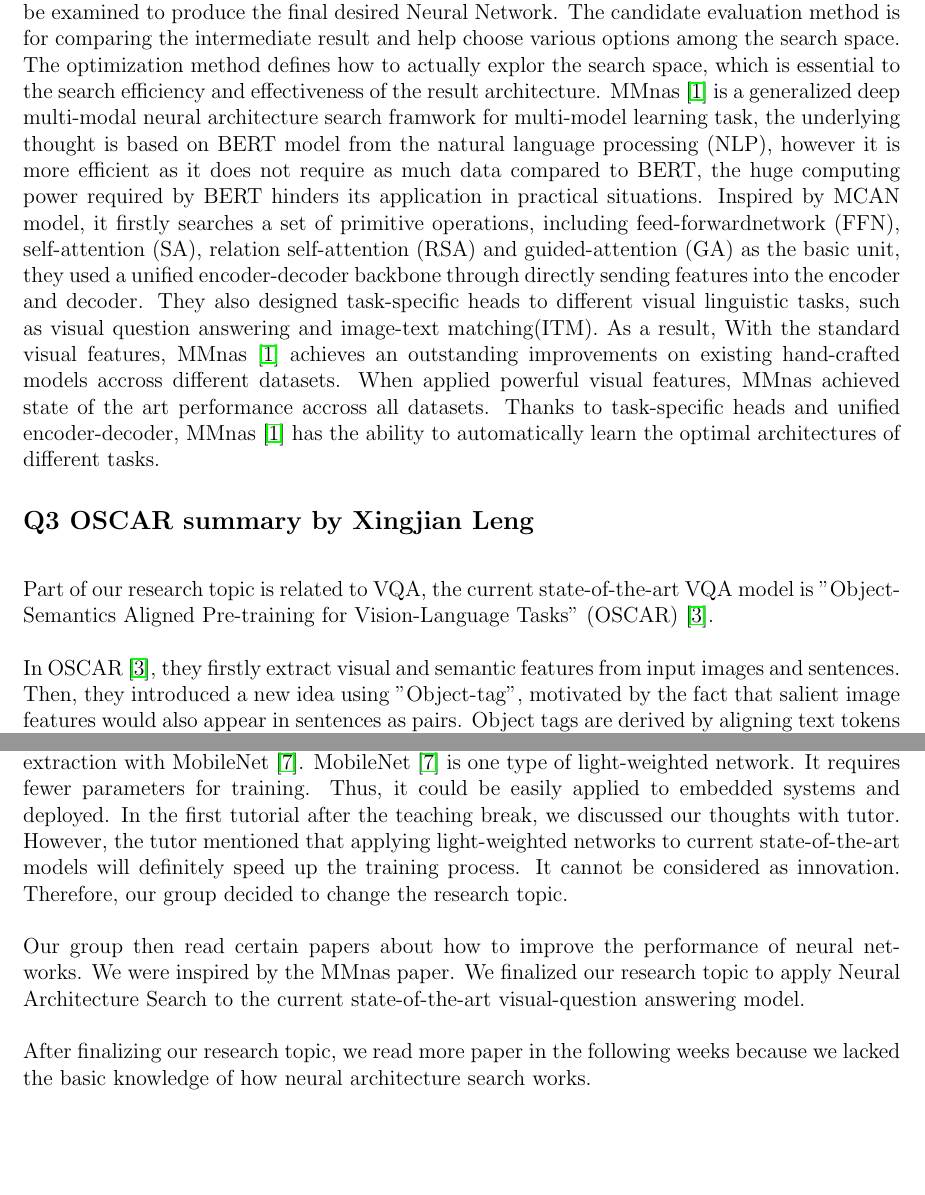
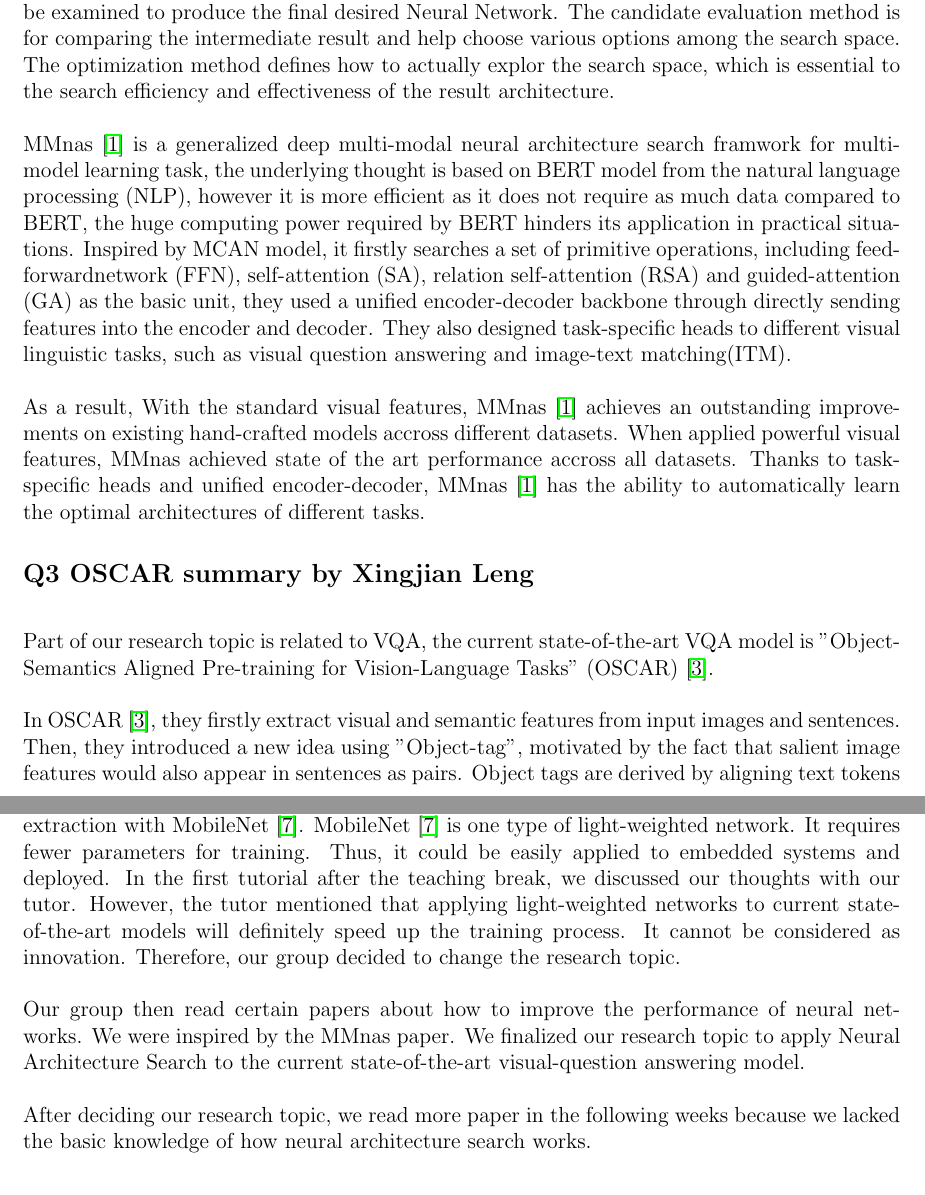
Before and after one commit to A1pine/comp2550-2021-ass3, a LaTeX problem sheet (assignment3.tex): two parts of pages 2 and 3 of 4, joined at a grey line, cut so that both start at the same text, the shorter picture padded with empty space. Compiled offline with pdfLaTeX.

Commit message:
adjust structure

```diff
--- a/assignment3.tex
+++ b/assignment3.tex
@@ -35,9 +36,11 @@ As the title of the original paper infers, OSCAR \cite{DBLP:journals/corr/abs-20
 \par\noindent \newline Previous methods majorly apply multi-layer self-attention Transformers to learn cross-modal background representations, with singular embedding of each modality, which makes result of VLP tasks mostly affected by the input singular embedding. Nevertheless, VLP is naturally a weakly-supervised learning task since the explicit information between text and images are always not well labeled. On the other hand, visual features extracted with Fast R-CNN object detectors  are usually over-sampled, which result in ambiguities for the extracted visual embedding. To improve this situation, OSCAR \cite{DBLP:journals/corr/abs-2004-06165} innovatively introduces \verb|anchor point| to help the model learn semantic alignments between images and texts. \verb|anchor point| is like an object tags detected in images. They treat the training samples as a combination of word, images and \verb|anchor point|.
 
 \subsubsection*{MMnas}
-The deep learning community is taking a transition from human-designed neural architecture to automatically self-designed neural architecture, known as AutoML. Neural Architecture Search is a subset of AutoML, it majorly focuses on automated Neural Network architecture selection and creation, past year have seen has a great number of successful applications of NAS. A NAS procedure can be divided into three components, (1) Search Space, (2)Candidate Evaluation Method and (3)Optimization Method. Search defines the potential network that can be examined to produce the final desired Neural Network. The candidate evaluation method is for comparing the intermediate result and help choose various options among the search space. The optimization method defines how to actually explor the search space, which is essential to the search efficiency and effectiveness of the result architecture.
-MMnas \cite{DBLP:journals/corr/abs-2004-12070} is a generalized deep multi-modal neural architecture search framwork for multi-model learning task, the underlying thought is based on BERT model from the natural language processing (NLP), however it is more efficient as it does not require as much data compared to BERT, the huge computing power required by BERT hinders its application in practical situations. Inspired by MCAN model, it firstly searches a set of primitive operations, including feed-forwardnetwork (FFN), self-attention (SA), relation self-attention (RSA) and guided-attention (GA) as the basic unit, they used a unified encoder-decoder backbone through directly sending features into the encoder and decoder. They also designed task-specific heads to different visual linguistic tasks, such as visual question answering and image-text matching(ITM).
-As a result, With the standard visual features, MMnas \cite{DBLP:journals/corr/abs-2004-12070} achieves an outstanding improvements on existing hand-crafted models accross different datasets. When applied powerful visual features, MMnas achieved state of the art performance accross all datasets. Thanks to task-specific heads and unified encoder-decoder, MMnas \cite{DBLP:journals/corr/abs-2004-12070} has the ability to automatically learn the optimal architectures of different tasks.
+\par\noindent The deep learning community is taking a transition from human-designed neural architecture to automatically self-designed neural architecture, known as AutoML. Neural Architecture Search is a subset of AutoML, it majorly focuses on automated Neural Network architecture selection and creation, past year have seen has a great number of successful applications of NAS. A NAS procedure can be divided into three components, (1) Search Space, (2)Candidate Evaluation Method and (3)Optimization Method. Search defines the potential network that can be examined to produce the final desired Neural Network. The candidate evaluation method is for comparing the intermediate result and help choose various options among the search space. The optimization method defines how to actually explor the search space, which is essential to the search efficiency and effectiveness of the result architecture.
+
+\par\noindent \newline MMnas \cite{DBLP:journals/corr/abs-2004-12070} is a generalized deep multi-modal neural architecture search framwork for multi-model learning task, the underlying thought is based on BERT model from the natural language processing (NLP), however it is more efficient as it does not require as much data compared to BERT, the huge computing power required by BERT hinders its application in practical situations. Inspired by MCAN model, it firstly searches a set of primitive operations, including feed-forwardnetwork (FFN), self-attention (SA), relation self-attention (RSA) and guided-attention (GA) as the basic unit, they used a unified encoder-decoder backbone through directly sending features into the encoder and decoder. They also designed task-specific heads to different visual linguistic tasks, such as visual question answering and image-text matching(ITM).
+
+\par\noindent \newline As a result, With the standard visual features, MMnas \cite{DBLP:journals/corr/abs-2004-12070} achieves an outstanding improvements on existing hand-crafted models accross different datasets. When applied powerful visual features, MMnas achieved state of the art performance accross all datasets. Thanks to task-specific heads and unified encoder-decoder, MMnas \cite{DBLP:journals/corr/abs-2004-12070} has the ability to automatically learn the optimal architectures of different tasks.
 
 \subsection*{Q3 OSCAR summary by Xingjian Leng}
 \par\noindent \newline Part of our research topic is related to VQA, the current state-of-the-art VQA model is "Object-Semantics Aligned Pre-training for Vision-Language Tasks" (OSCAR) \cite{DBLP:journals/corr/abs-2004-06165}.
@@ -49,11 +52,11 @@ As a result, With the standard visual features, MMnas \cite{DBLP:journals/corr/a
 \par\noindent \newline One advantage to use transformers is that they can be pre-trained with certain visual-linguistic tasks. For pre-training, one common method is to mask some tokens and train the neural network to figure out the mask tokens. After pre-training, the model can be trained with the specific downstream task. Thus, models using transformers could usually tackle more than one type of visual-linguistic tasks. It is suggested in \cite{DBLP:journals/corr/abs-2101-11562} that pre-training could boost the performance of models.
 
 \subsection*{Q4}
-\par\noindent \newline During the teaching break, our group focused on applying light-weighted backbones to current state-of-the-art VQA models. For example, replace the Faster R-CNN \cite{DBLP:journals/corr/RenHG015} for image feature extraction with MobileNet \cite{DBLP:journals/corr/HowardZCKWWAA17}. MobileNet \cite{DBLP:journals/corr/HowardZCKWWAA17} is one type of light-weighted network. It requires fewer parameters for training. Thus, it could be easily applied to embedded systems and deployed. In the first tutorial after the teaching break, we discussed our thoughts with tutor. However, the tutor mentioned that applying light-weighted networks to current state-of-the-art models will definitely speed up the training process. It cannot be considered as innovation. Therefore, our group decided to change the research topic.
+\par\noindent \newline During the teaching break, our group focused on applying light-weighted backbones to current state-of-the-art VQA models. For example, replace the Faster R-CNN \cite{DBLP:journals/corr/RenHG015} for image feature extraction with MobileNet \cite{DBLP:journals/corr/HowardZCKWWAA17}. MobileNet \cite{DBLP:journals/corr/HowardZCKWWAA17} is one type of light-weighted network. It requires fewer parameters for training. Thus, it could be easily applied to embedded systems and deployed. In the first tutorial after the teaching break, we discussed our thoughts with our tutor. However, the tutor mentioned that applying light-weighted networks to current state-of-the-art models will definitely speed up the training process. It cannot be considered as innovation. Therefore, our group decided to change the research topic.
 
 \par\noindent \newline Our group then read certain papers about how to improve the performance of neural networks. We were inspired by the MMnas paper. We finalized our research topic to apply Neural Architecture Search to the current state-of-the-art visual-question answering model.
 
-\par\noindent \newline After finalizing our research topic, we read more paper in the following weeks because we lacked the basic knowledge of how neural architecture search works.
+\par\noindent \newline After deciding our research topic, we read more paper in the following weeks because we lacked the basic knowledge of how neural architecture search works.
 
 
 \bibliographystyle{IEEEtran}
```
Also changed, not shown: assignment3.pdf, assignment3.tex (3 more changed lines), 3 other files.
